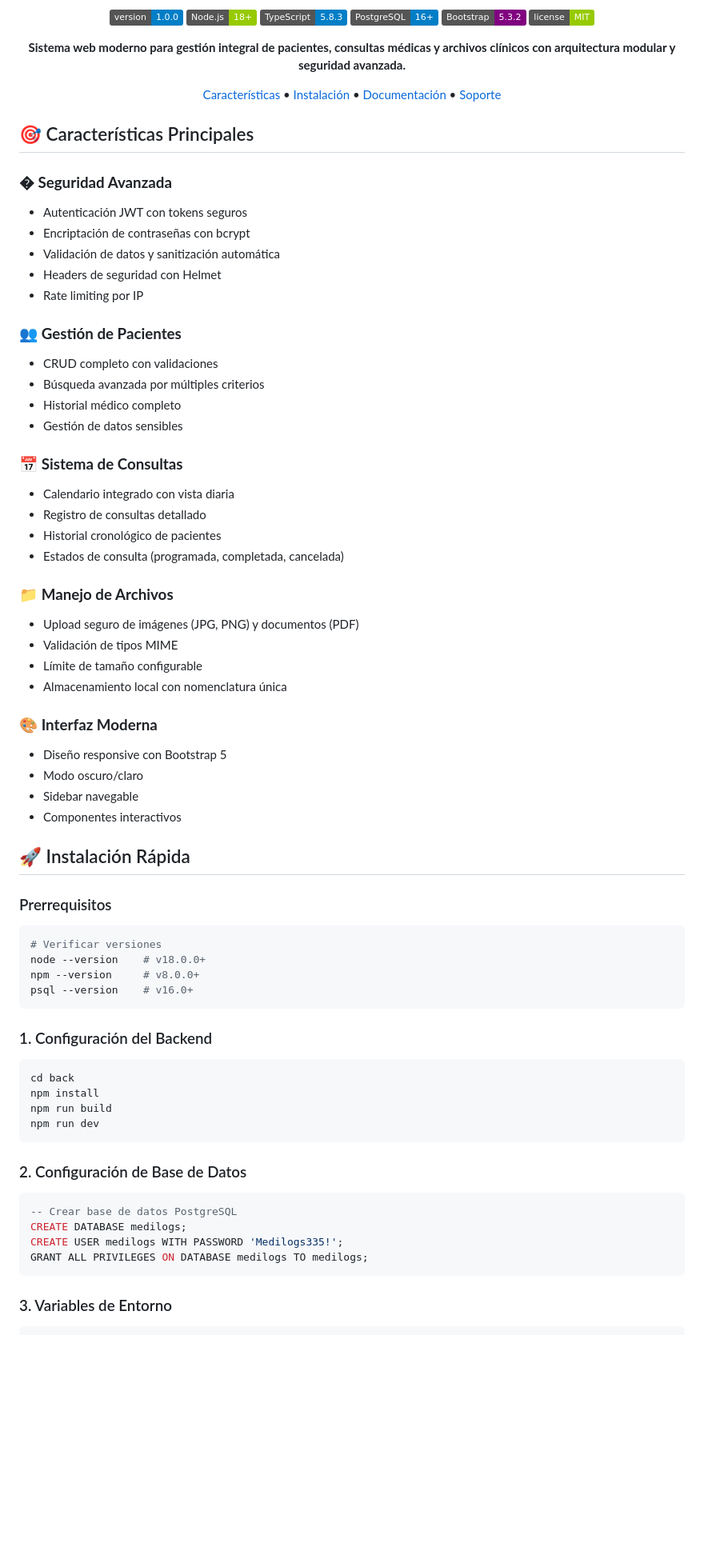
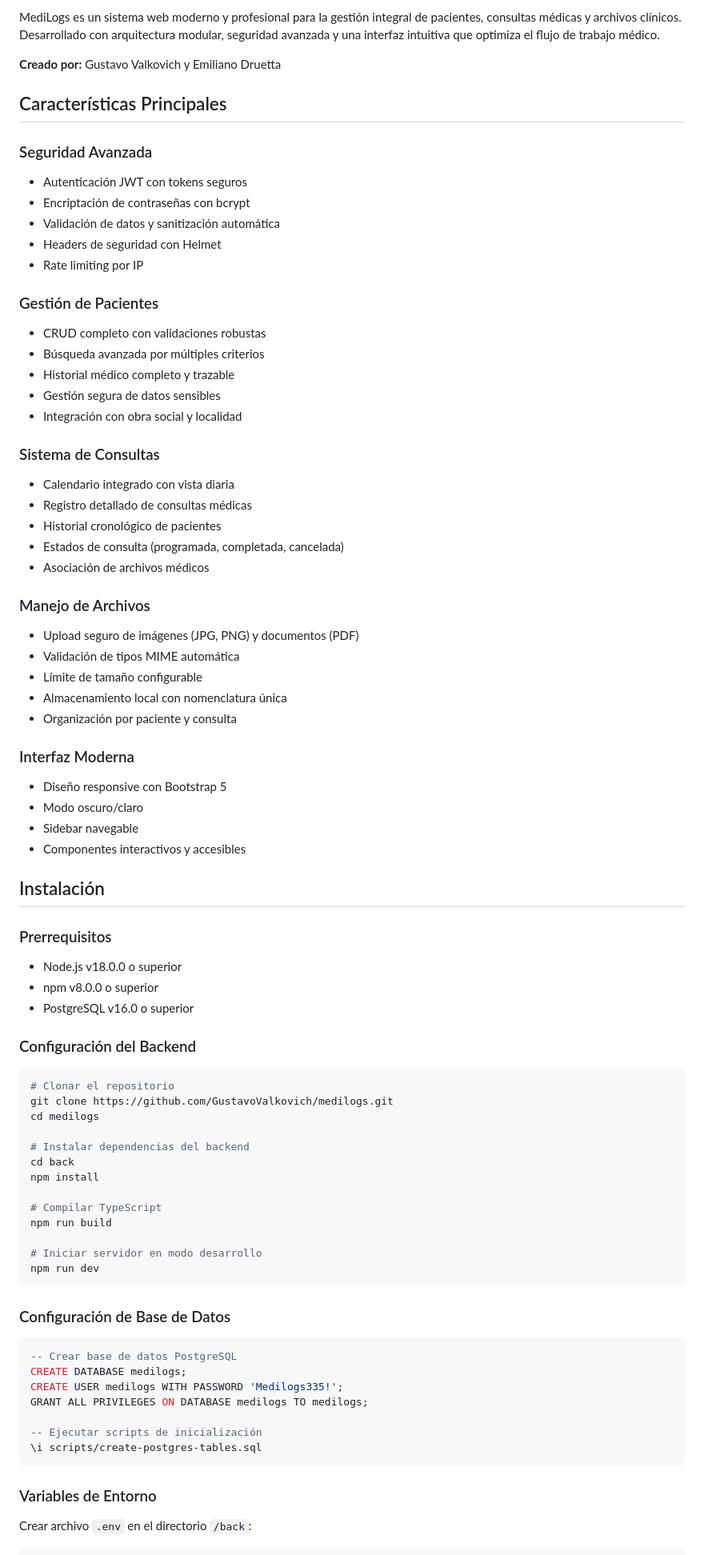
Before and after one commit to GustavoValkovich/medilogs, a Markdown page: README.md, the part around the change printed below. Shown: that part at 80% size. Rendered like a GitHub page; badges without logos; blank space fills up the shorter version.

Commit message:
readme actualizado

````diff
--- a/README.md
+++ b/README.md
@@ -4,78 +8,83 @@
 
-![Version](https://img.shields.io/badge/version-1.0.0-blue.svg)
-![Node.js](https://img.shields.io/badge/Node.js-18%2B-green.svg)
-![TypeScript](https://img.shields.io/badge/TypeScript-5.8.3-blue.svg)
-![PostgreSQL](https://img.shields.io/badge/PostgreSQL-16%2B-blue.svg)
-![Bootstrap](https://img.shields.io/badge/Bootstrap-5.3.2-purple.svg)
-![License](https://img.shields.io/badge/license-MIT-green.svg)
+MediLogs es un sistema web moderno y profesional para la gestión integral de pacientes, consultas médicas y archivos clínicos. Desarrollado con arquitectura modular, seguridad avanzada y una interfaz intuitiva que optimiza el flujo de trabajo médico.
 
-**Sistema web moderno para gestión integral de pacientes, consultas médicas y archivos clínicos con arquitectura modular y seguridad avanzada.**
+**Creado por:** Gustavo Valkovich y Emiliano Druetta
 
-[Características](#-características-principales) •
-[Instalación](#-instalación-rápida) •
-[Documentación](#-documentación) •
-[Soporte](#-soporte-técnico)
+## Características Principales
 
-</div>
-
-## 🎯 Características Principales
-
-### � **Seguridad Avanzada**
+### Seguridad Avanzada
 - Autenticación JWT con tokens seguros
 - Encriptación de contraseñas con bcrypt
 - Validación de datos y sanitización automática
 - Headers de seguridad con Helmet
 - Rate limiting por IP
 
-### 👥 **Gestión de Pacientes**
-- CRUD completo con validaciones
+### Gestión de Pacientes
+- CRUD completo con validaciones robustas
 - Búsqueda avanzada por múltiples criterios
-- Historial médico completo
-- Gestión de datos sensibles
+- Historial médico completo y trazable
+- Gestión segura de datos sensibles
+- Integración con obra social y localidad
 
-### 📅 **Sistema de Consultas**
+### Sistema de Consultas
 - Calendario integrado con vista diaria
-- Registro de consultas detallado
+- Registro detallado de consultas médicas
 - Historial cronológico de pacientes
 - Estados de consulta (programada, completada, cancelada)
+- Asociación de archivos médicos
 
-### 📁 **Manejo de Archivos**
+### Manejo de Archivos
 - Upload seguro de imágenes (JPG, PNG) y documentos (PDF)
-- Validación de tipos MIME
+- Validación de tipos MIME automática
 - Límite de tamaño configurable
 - Almacenamiento local con nomenclatura única
+- Organización por paciente y consulta
 
-### 🎨 **Interfaz Moderna**
+### Interfaz Moderna
 - Diseño responsive con Bootstrap 5
 - Modo oscuro/claro
 - Sidebar navegable
-- Componentes interactivos
+- Componentes interactivos y accesibles
 
-## 🚀 Instalación Rápida
+## Instalación
 
 ### Prerrequisitos
+- Node.js v18.0.0 o superior
+- npm v8.0.0 o superior
+- PostgreSQL v16.0 o superior
+
+### Configuración del Backend
+
 ```bash
-# Verificar versiones
-node --version    # v18.0.0+
-npm --version     # v8.0.0+
-psql --version    # v16.0+
-```
+# Clonar el repositorio
+git clone https://github.com/GustavoValkovich/medilogs.git
+cd medilogs
 
-### 1. Configuración del Backend
-```bash
+# Instalar dependencias del backend
 cd back
 npm install
+
+# Compilar TypeScript
 npm run build
+
+# Iniciar servidor en modo desarrollo
 npm run dev
 ```
 
-### 2. Configuración de Base de Datos
+### Configuración de Base de Datos
+
 ```sql
 -- Crear base de datos PostgreSQL
 CREATE DATABASE medilogs;
 CREATE USER medilogs WITH PASSWORD 'Medilogs335!';
 GRANT ALL PRIVILEGES ON DATABASE medilogs TO medilogs;
+
+-- Ejecutar scripts de inicialización
+\i scripts/create-postgres-tables.sql
 ```
 
-### 3. Variables de Entorno
+### Variables de Entorno
+
+Crear archivo `.env` en el directorio `/back`:
+
 ```bash
````
Also changed, not shown: other parts of README.md (+248 -286 lines).
